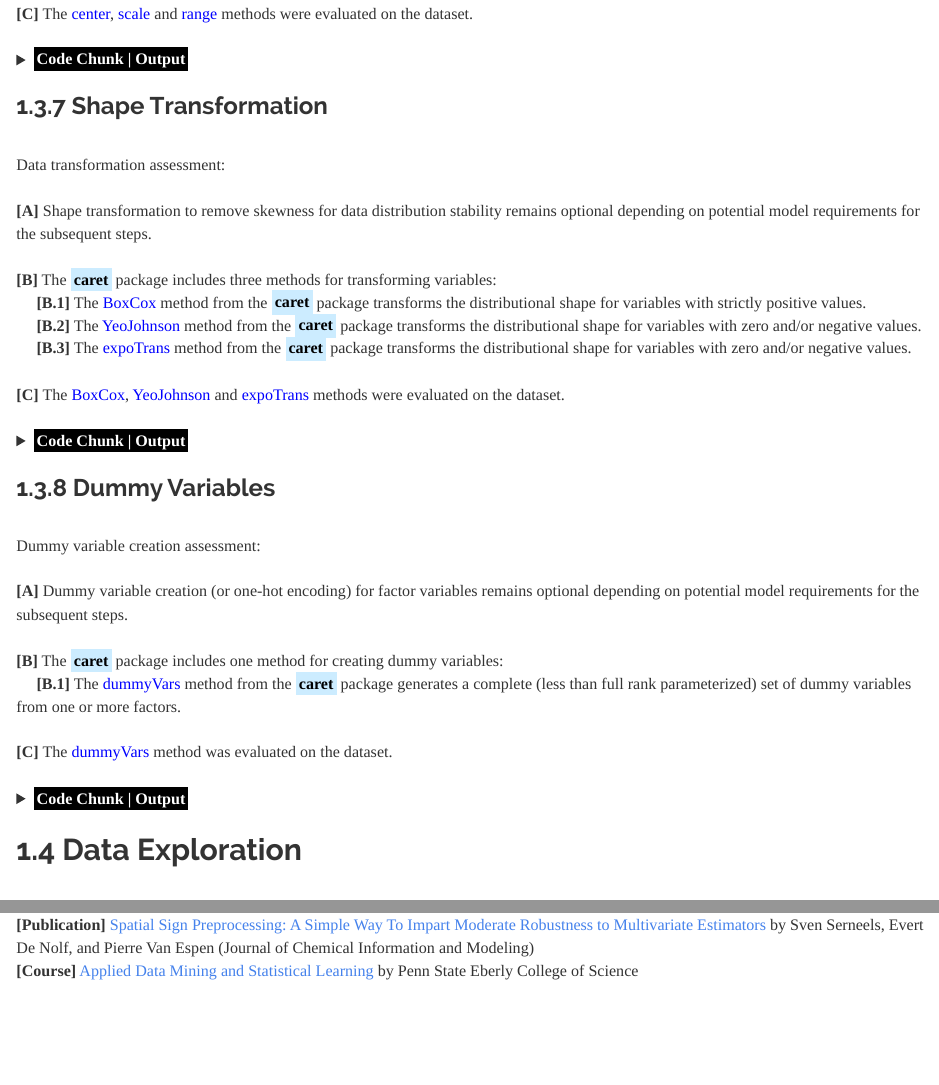
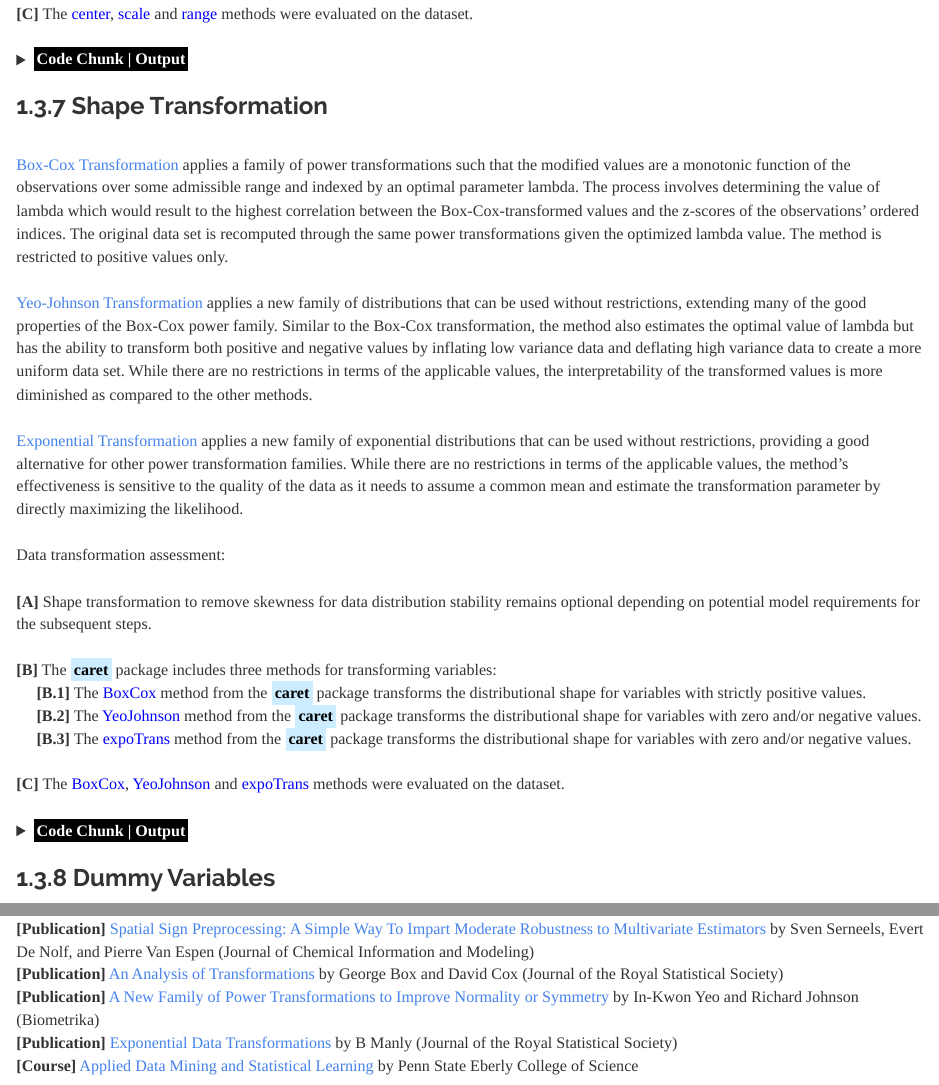
Before and after one commit to JohnPaulinePineda/Portfolio_Project_1, an R Markdown document (docs/index.Rmd): the page in a window 1100 px wide, from 4600 px down, and a second part further down, joined at a grey line. Rendered offline with R 4.5, knitr and Pandoc, with nearby package versions; some code elsewhere in the file could not run offline; a font, style sheet, LaTeX package, included part or bibliography that could not be used is replaced or left out; long lines of code are wrapped.

Commit message:
Formulated the HTML and RMD files
Formulated the HTML and RMD files

```diff
--- a/docs/index.Rmd
+++ b/docs/index.Rmd
@@ -831,6 +831,12 @@ DPA_RangedTransformed <- predict(DPA_Ranged, DPA.Predictors.Numeric)
 
 ### 1.3.7 Shape Transformation
 |
+| [Box-Cox Transformation](https://rss.onlinelibrary.wiley.com/doi/10.1111/j.2517-6161.1964.tb00553.x) applies a family of power transformations such that the modified values are a monotonic function of the observations over some admissible range and indexed by an optimal parameter lambda. The process involves determining the value of lambda which would result to the highest correlation between the Box-Cox-transformed values and the z-scores of the observations' ordered indices. The original data set is recomputed through the same power transformations given the optimized lambda value. The method is restricted to positive values only.
+|
+| [Yeo-Johnson Transformation](https://academic.oup.com/biomet/article-abstract/87/4/954/232908?redirectedFrom=fulltext) applies a new family of distributions that can be used without restrictions, extending many of the good properties of the Box-Cox power family. Similar to the Box-Cox transformation, the method also estimates the optimal value of lambda but has the ability to transform both positive and negative values by inflating low variance data and deflating high variance data to create a more uniform data set. While there are no restrictions in terms of the applicable values, the interpretability of the transformed values is more diminished as compared to the other methods.
+|
+| [Exponential Transformation](https://rss.onlinelibrary.wiley.com/doi/abs/10.2307/2988129) applies a new family of exponential distributions that can be used without restrictions, providing a good alternative for other power transformation families. While there are no restrictions in terms of the applicable values, the method's effectiveness is sensitive to the quality of the data as it needs to assume a common mean and estimate the transformation parameter by directly maximizing the likelihood.
+|
 | Data transformation assessment:
 |
 | **[A]** Shape transformation to remove skewness for data distribution stability remains optional depending on potential model requirements for the subsequent steps.
@@ -1078,6 +1084,9 @@ featurePlot(x = DPA.Predictors.Numeric,
 | **[Publication]** [Data Quality for Machine Learning Tasks](https://dl.acm.org/doi/10.1145/3447548.3470817) by Nitin Gupta, Shashank Mujumdar, Hima Patel, Satoshi Masuda, Naveen Panwar, Sambaran Bandyopadhyay, Sameep Mehta, Shanmukha Guttula, Shazia Afzal, Ruhi Sharma Mittal and Vitobha Munigala (KDD '21: Proceedings of the 27th ACM SIGKDD Conference on Knowledge Discovery & Data Mining)
 | **[Publication]** [Overview and Importance of Data Quality for Machine Learning Tasks](https://dl.acm.org/doi/10.1145/3394486.3406477) by Abhinav Jain, Hima Patel, Lokesh Nagalapatti, Nitin Gupta, Sameep Mehta, Shanmukha Guttula, Shashank Mujumdar, Shazia Afzal, Ruhi Sharma Mittal and Vitobha Munigala (KDD '20: Proceedings of the 26th ACM SIGKDD International Conference on Knowledge Discovery & Data Mining)
 | **[Publication]** [Spatial Sign Preprocessing: A Simple Way To Impart Moderate Robustness to Multivariate Estimators](https://pubs.acs.org/doi/10.1021/ci050498u) by Sven Serneels, Evert De Nolf, and Pierre Van Espen (Journal of Chemical Information and Modeling)
+| **[Publication]** [An Analysis of Transformations](https://rss.onlinelibrary.wiley.com/doi/10.1111/j.2517-6161.1964.tb00553.x) by George Box and David Cox (Journal of the Royal Statistical Society)
+| **[Publication]** [A New Family of Power Transformations to Improve Normality or Symmetry](https://academic.oup.com/biomet/article-abstract/87/4/954/232908?redirectedFrom=fulltext) by In-Kwon Yeo and Richard Johnson (Biometrika)
+| **[Publication]** [Exponential Data Transformations](https://rss.onlinelibrary.wiley.com/doi/abs/10.2307/2988129) by B Manly (Journal of the Royal Statistical Society)
 | **[Course]** [Applied Data Mining and Statistical Learning](https://online.stat.psu.edu/stat508/) by Penn State Eberly College of Science
 |
 |
```
Also changed, not shown: 1 other file.
